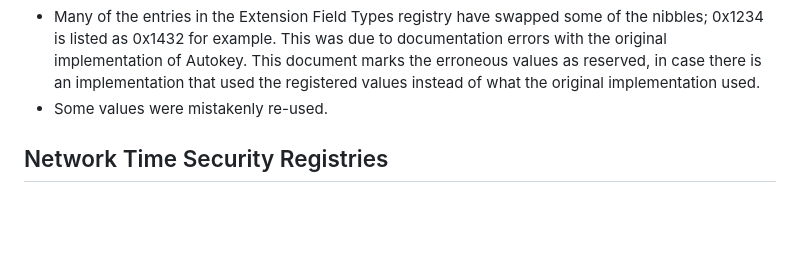
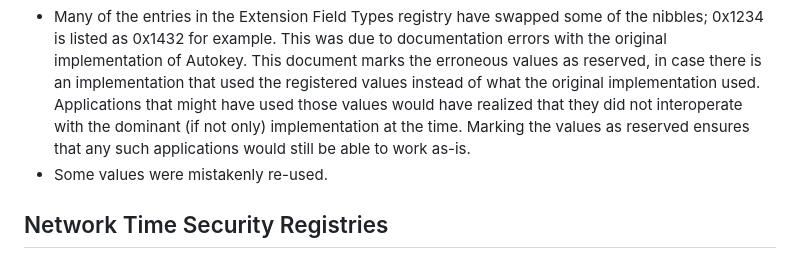
Before and after one commit to richsalz/draft-rsalz-update-registries, a Markdown page: draft-ietf-ntp-update-registries.md, the part around the change. Drawn GitHub-style; blank space fills up the shorter version.

Commit message:
Add detail about reserving values
To clear Paul's discuss

```diff
--- a/draft-ietf-ntp-update-registries.md
+++ b/draft-ietf-ntp-update-registries.md
@@ -121,6 +121,11 @@ of Autokey.
 This document marks the erroneous values as reserved, in case there
 is an implementation that used the registered values
 instead of what the original implementation used.
+Applications that might have used those values would have realized
+that they did not interoperate with the dominant (if not only)
+implementation at the time.
+Marking the values as reserved ensures that any such applications would still
+be able to work as-is.
 - Some values were mistakenly re-used.
 
 ## Network Time Security Registries
```
